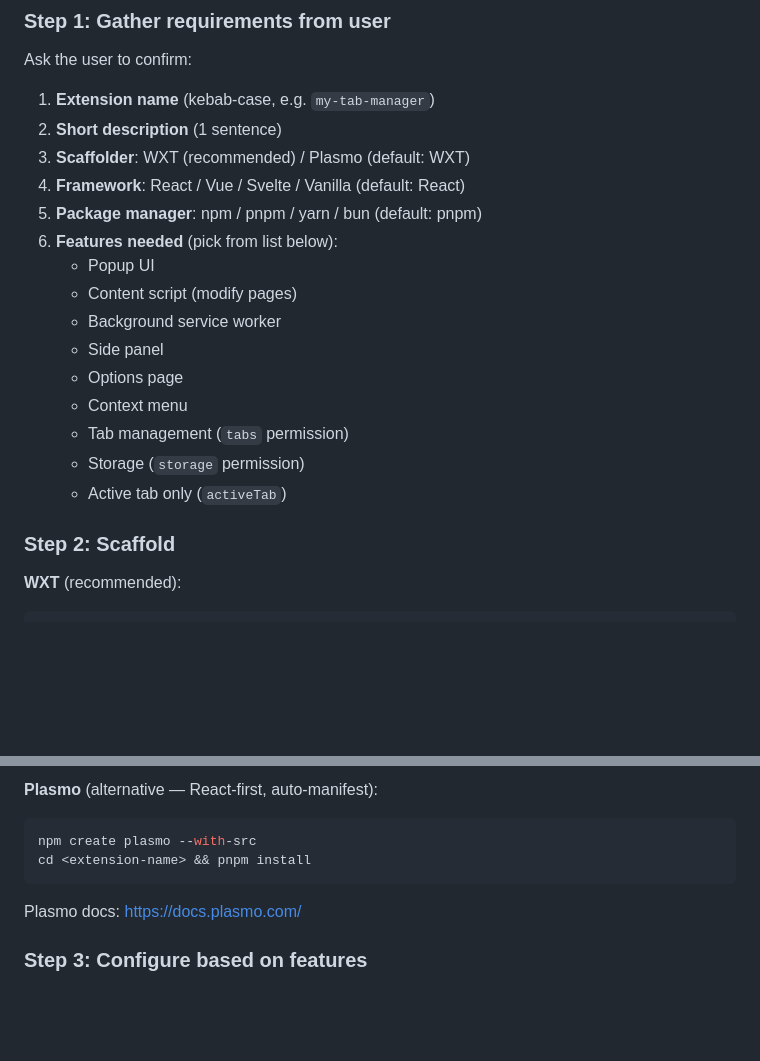
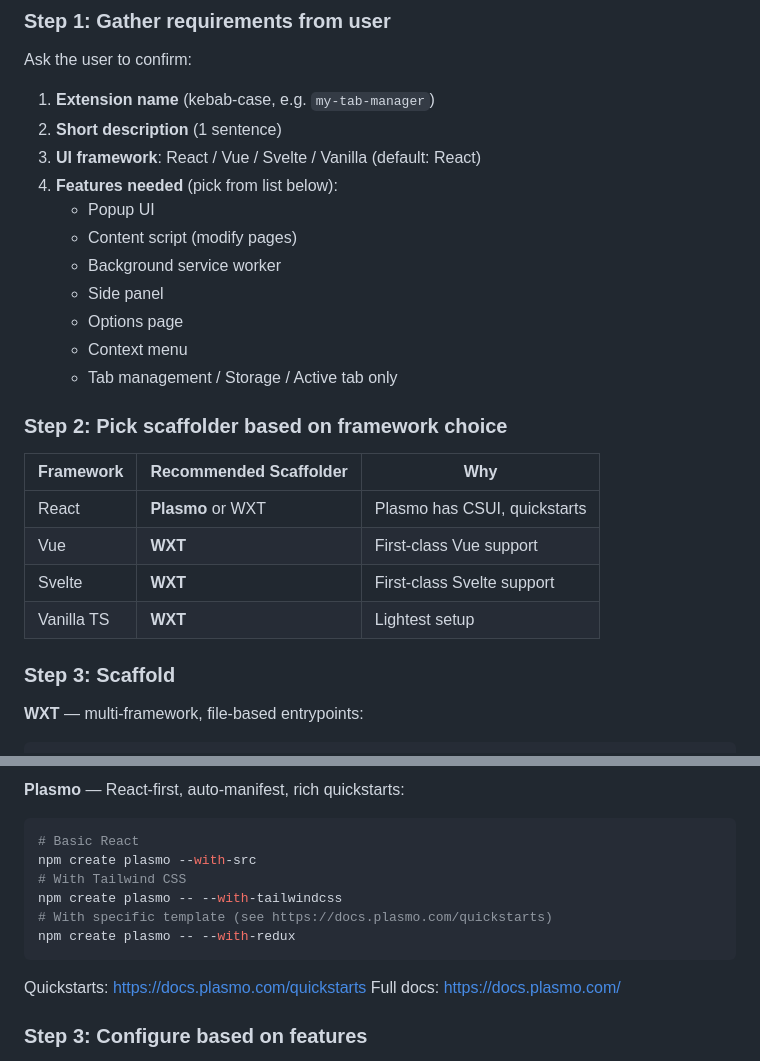
Before and after one commit to apintok/ns-shortcuts-menu, a Markdown page: skills/extension-create/SKILL.md, 2 parts joined by grey strips. Drawn GitHub-style; blank space fills up the shorter version.

Commit message:
feat(extension-create): add framework-based scaffolder selection
Pick scaffolder based on UI framework choice (Plasmo for React, WXT for
Vue/Svelte/Vanilla). Add Plasmo quickstart templates with --with-tailwindcss,
--with-redux options. Reference https://docs.plasmo.com/quickstarts.

Co-Authored-By: Claude Opus 4.6 (1M context) <noreply@anthropic.com>

````diff
--- a/skills/extension-create/SKILL.md
+++ b/skills/extension-create/SKILL.md
@@ -14,21 +14,26 @@ Auto-scaffold a Chrome extension project. Do NOT just explain — execute the wo
 Ask the user to confirm:
 1. **Extension name** (kebab-case, e.g. `my-tab-manager`)
 2. **Short description** (1 sentence)
-3. **Scaffolder**: WXT (recommended) / Plasmo (default: WXT)
-4. **Framework**: React / Vue / Svelte / Vanilla (default: React)
-5. **Package manager**: npm / pnpm / yarn / bun (default: pnpm)
-5. **Features needed** (pick from list below):
+3. **UI framework**: React / Vue / Svelte / Vanilla (default: React)
+4. **Features needed** (pick from list below):
    - Popup UI
    - Content script (modify pages)
    - Background service worker
    - Side panel
    - Options page
    - Context menu
-   - Tab management (`tabs` permission)
-   - Storage (`storage` permission)
-   - Active tab only (`activeTab`)
+   - Tab management / Storage / Active tab only
 
-### Step 2: Scaffold
+### Step 2: Pick scaffolder based on framework choice
 
-**WXT** (recommended):
+| Framework | Recommended Scaffolder | Why |
+|-----------|----------------------|-----|
+| React | **Plasmo** or WXT | Plasmo has CSUI, quickstarts |
+| Vue | **WXT** | First-class Vue support |
+| Svelte | **WXT** | First-class Svelte support |
+| Vanilla TS | **WXT** | Lightest setup |
+
+### Step 3: Scaffold
+
+**WXT** — multi-framework, file-based entrypoints:
 ```bash
@@ -37,11 +42,16 @@ cd <extension-name> && pnpm install
 ```
 
-**Plasmo** (alternative — React-first, auto-manifest):
+**Plasmo** — React-first, auto-manifest, rich quickstarts:
 ```bash
+# Basic React
 npm create plasmo --with-src
-cd <extension-name> && pnpm install
+# With Tailwind CSS
+npm create plasmo -- --with-tailwindcss
+# With specific template (see https://docs.plasmo.com/quickstarts)
+npm create plasmo -- --with-redux
 ```
-Plasmo docs: https://docs.plasmo.com/
+Quickstarts: https://docs.plasmo.com/quickstarts
+Full docs: https://docs.plasmo.com/
 
 ### Step 3: Configure based on features
 
````
Also changed, not shown: other parts of skills/extension-create/SKILL.md (+2 -2 lines).
